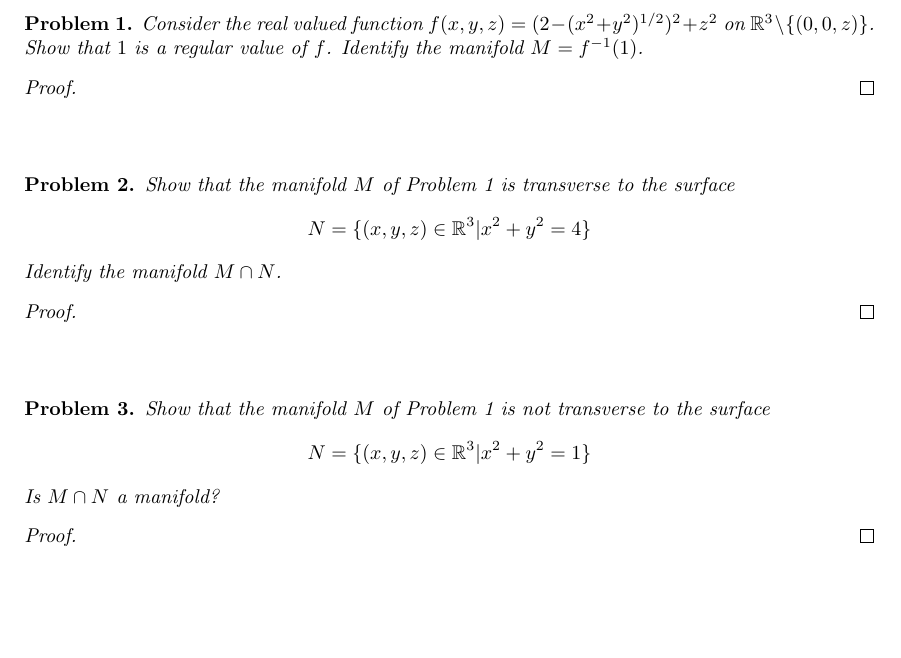
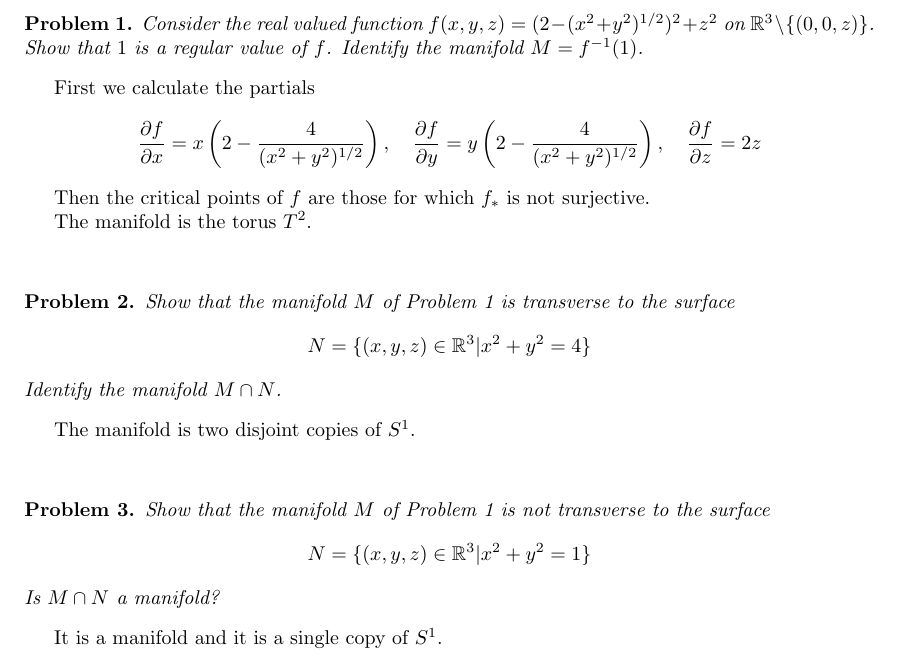
Before and after one commit to albenzo/MATH-7550, a LaTeX problem sheet (hw5/hw5.tex): part of the page, cut so that both start at the same text, the shorter picture padded with empty space. Compiled offline with pdfLaTeX.

Commit message:
More work on hw5

```diff
--- a/hw5/hw5.tex
+++ b/hw5/hw5.tex
@@ -24,12 +24,22 @@
 \begin{document}
 
 \begin{problem}
-  Consider the real valued function $f(x,y,z)=(2-(x^2+y^2)^{1/2})^2+z^2$ on $\bb{R}^3\setminus\{(0,0,z)\}$. Show that $1$ is a regular value of $f$. Identify the manifold $M=f^{-1}(1)$.
+  Consider the real valued function $f(x,y,z)=(2-(x^2+y^2)^{1/2})^2+z^2$
+  on $\bb{R}^3\setminus\{(0,0,z)\}$. Show that $1$ is a regular value of $f$.
+  Identify the manifold $M=f^{-1}(1)$.
 \end{problem}
 
-\begin{proof}
+First we calculate the partials
+\[
+  \frac{\partial f}{\partial x}=x\left(2-\frac{4}{(x^2+y^2)^{1/2}}\right) ,
+  \quad\frac{\partial f}{\partial y}=y\left(2-\frac{4}{(x^2+y^2)^{1/2}}\right) ,
+  \quad\frac{\partial f}{\partial z}= 2z
+\]
 
-\end{proof}
+Then the critical points of $f$ are those for which $f_*$ is not
+surjective.
+
+The manifold is the torus $T^2$.
 
 \sk
 
@@ -41,10 +51,8 @@
   Identify the manifold $M\cap N$.
 \end{problem}
 
-\begin{proof}
 
-\end{proof}
-
+The manifold is two disjoint copies of $S^1$.
 \sk
 
 \begin{problem}
@@ -55,9 +63,8 @@
   Is $M\cap N$ a manifold?
 \end{problem}
 
-\begin{proof}
 
-\end{proof}
+It is a manifold and it is a single copy of $S^1$.
 
 %%%%%%%%%%%%%%%%%%%%%%%%%%%%%%%%%%%%%%%%%%%%%%%%%%%%%%%%%%%%%%%%%%%%%%%%%%%%%
 \end{document}
```
Also changed, not shown: hw5/hw5.pdf, 1 other file.
